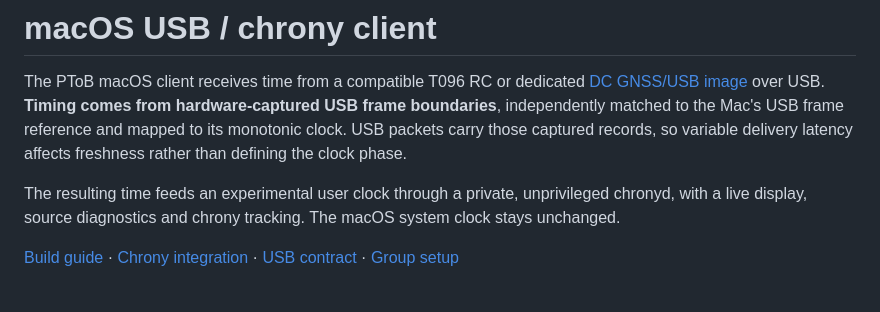
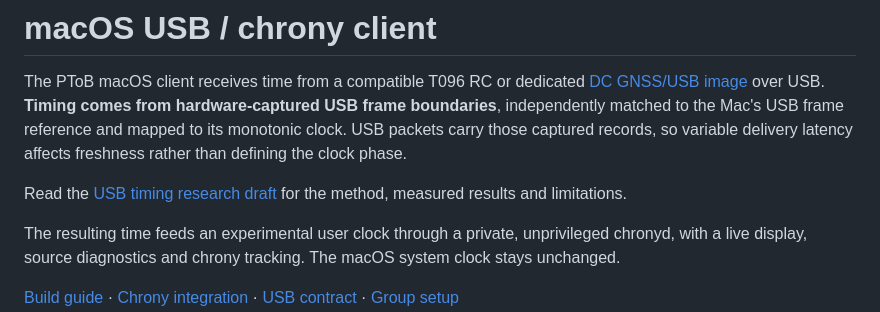
Before and after one commit to yantisj2/PToB, a Markdown page: clients/macos/README.md, the part around the change. GitHub-like rendering; blank space fills up the shorter version.

Commit message:
Link USB timing paper from client introduction

```diff
--- a/clients/macos/README.md
+++ b/clients/macos/README.md
@@ -6,6 +6,9 @@ The PToB macOS client receives time from a compatible T096 RC or dedicated
 matched to the Mac's USB frame reference and mapped to its monotonic clock.
 USB packets carry those captured records, so variable delivery latency affects
 freshness rather than defining the clock phase.
+
+Read the [USB timing research draft](../../papers/usb-macos-time-transfer-preprint.pdf)
+for the method, measured results and limitations.
 
 The resulting time feeds an experimental user clock through a private,
 unprivileged chronyd, with a live display, source diagnostics and chrony tracking.
```
